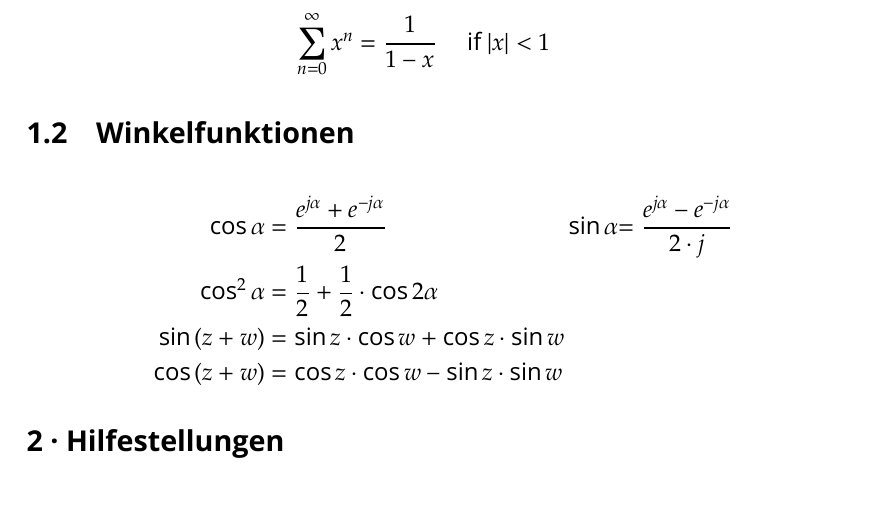
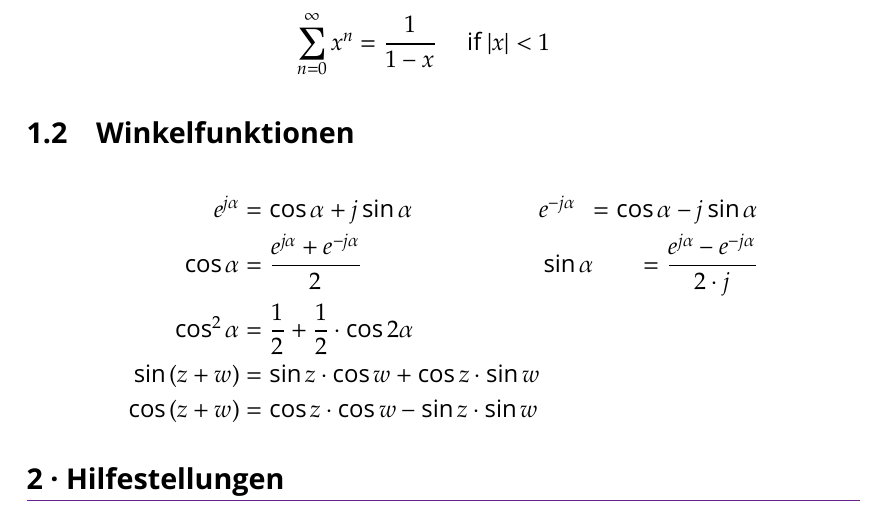
Before and after one commit to sanssecours/Signale-Und-Systeme-2, a LaTeX document (Signale Und Systeme 2 - Formeln.tex): part of page 1 of 3, cut so that both start at the same text, the shorter picture padded with empty space. Compiled offline with XeLaTeX; a missing font is replaced by an installed copy or a similar font; an older LaTeX class or package is replaced by its successor.

Commit message:
Add basic identity for `e^(jx)`

```diff
--- a/Signale Und Systeme 2 - Formeln.tex
+++ b/Signale Und Systeme 2 - Formeln.tex
@@ -146,6 +146,8 @@
 \subsection{Winkelfunktionen}
 
 \begin{alignat*}{3}
+    e^{jα}      &= \cos{α} + j\sin{α} \quad&&
+    e^{-jα}     &= \cos{α} - j\sin{α}\\
     \cos{α}     &= \frac{e^{jα} + e^{-jα}}{2} \quad&&
     \sin{α}     &= \frac{e^{jα} - e^{-jα}}{2·j}\\
     \cos²{α}    &= \frac{1}{2} + \frac{1}{2} · \cos{2α}\\
```
